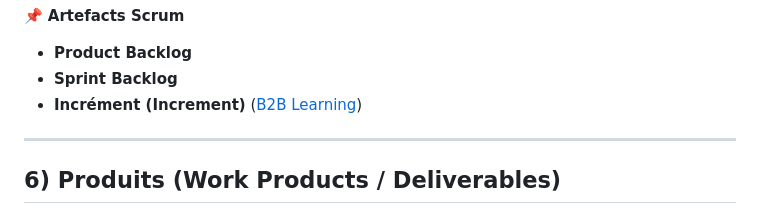
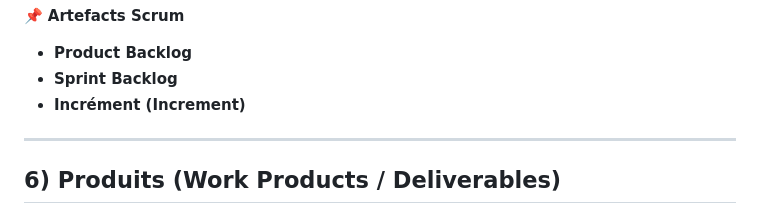
Before and after one commit to sanogotech/formationAgilePMv3APM, a Markdown page: cheatSheetAgilePM/README.md, the part around the change. Drawn GitHub-style.

```diff
--- a/cheatSheetAgilePM/README.md
+++ b/cheatSheetAgilePM/README.md
@@ -512,7 +512,7 @@ AgilePM v3 intègre **Scrum** comme moteur pour la *livraison des incréments* :
 
 * **Product Backlog**
 * **Sprint Backlog**
-* **Incrément (Increment)** ([B2B Learning][3])
+* **Incrément (Increment)**
 
 ---
 
```
